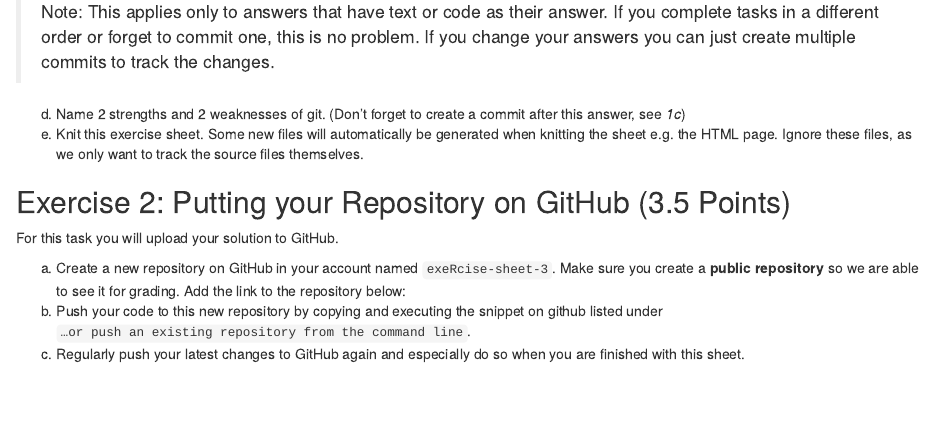
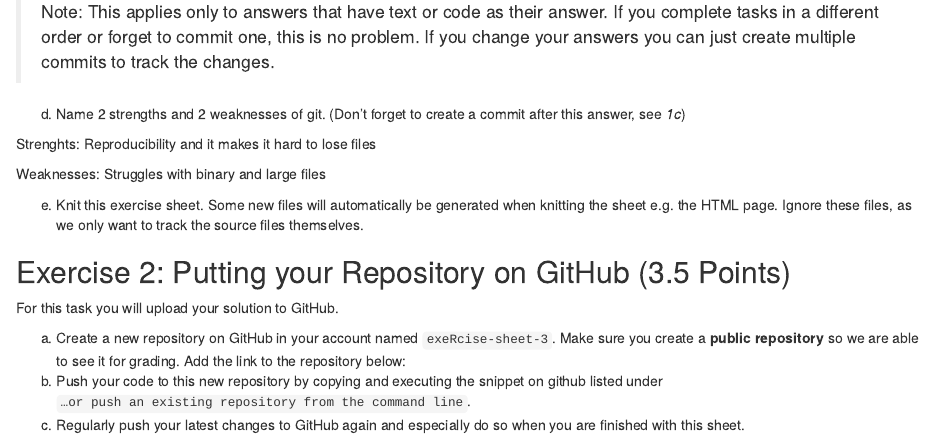
Before and after one commit to nowistat/exeRcise-sheet-3, an R Markdown document (ExerciseSheet_3_TEMPLATE.Rmd): the page in a window 1100 px wide, from 590 px down. Rendered offline with R 4.5, knitr and Pandoc, with nearby package versions; drawn as R Markdown's standard HTML page in place of the format the file asks for.

Commit message:
Weaknesses & Strengths

```diff
--- a/ExerciseSheet_3_TEMPLATE.Rmd
+++ b/ExerciseSheet_3_TEMPLATE.Rmd
@@ -44,6 +44,11 @@ c)  For all of the following tasks in this exercise sheet we ask you to
 
 d)  Name 2 strengths and 2 weaknesses of git. (Don't forget to create a
     commit after this answer, see *1c*)
+
+  Strenghts: Reproducibility and it makes it hard to lose files
+
+  Weaknesses: Struggles with binary and large files
+
 e)  Knit this exercise sheet. Some new files will automatically be
     generated when knitting the sheet e.g. the HTML page. Ignore these
     files, as we only want to track the source files themselves.
```
